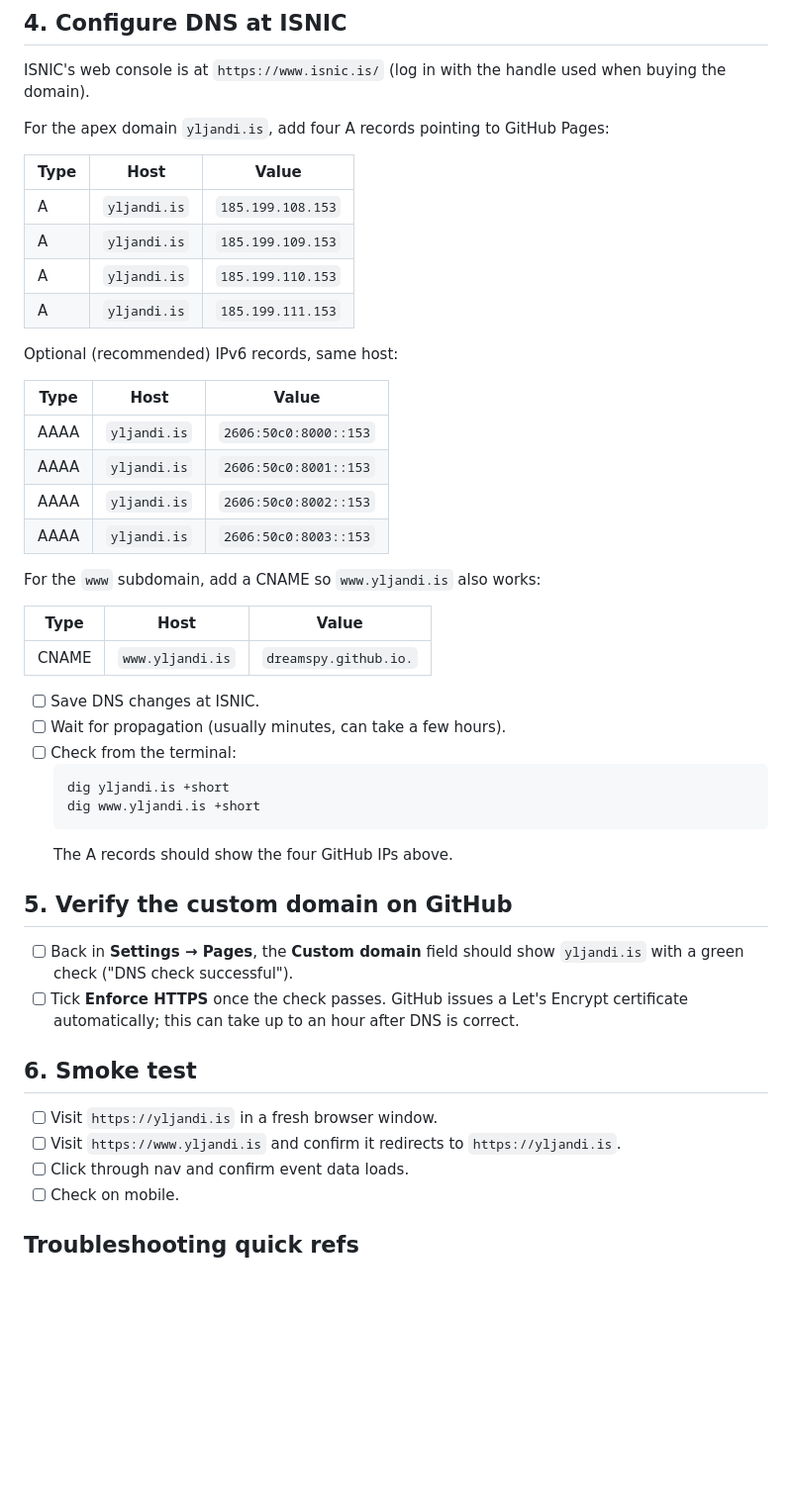
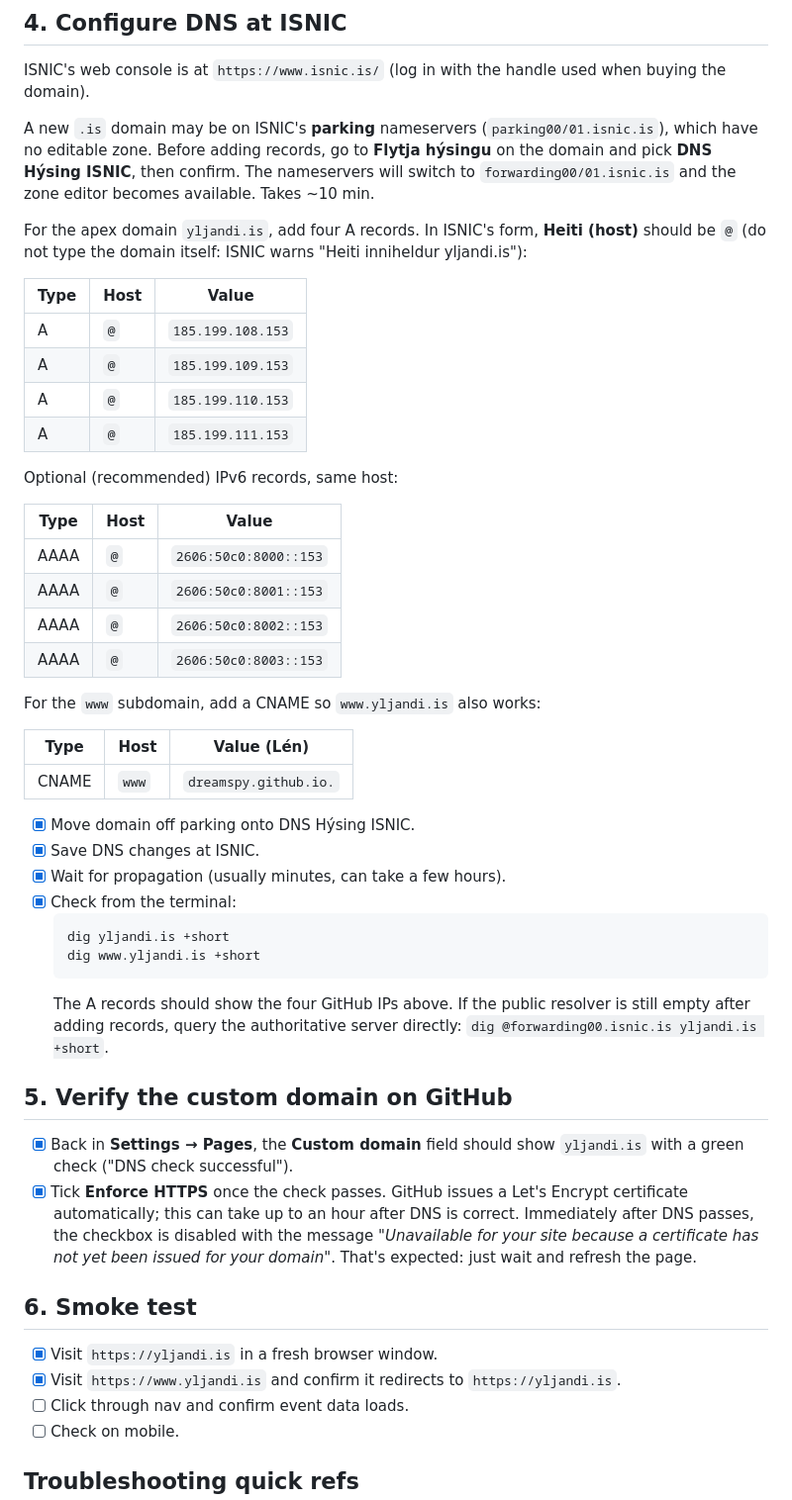
Before and after one commit to dreamspy/yljandi.is, a Markdown page: TODO.md, the part around the change. Shown at 99% size. Rendered like a GitHub page; blank space fills up the shorter version.

Commit message:
Update publish TODO with ISNIC specifics and progress
Capture the parking -> DNS Hýsing ISNIC move, correct the host
field format (@ instead of the full domain), note the expected
"cert not yet issued" state immediately after DNS check passes,
and tick off the steps now complete.

Co-Authored-By: Claude Opus 4.7 (1M context) <noreply@anthropic.com>

````diff
--- a/TODO.md
+++ b/TODO.md
@@ -33,48 +33,51 @@ GitHub Pages reads this file to know which custom domain to serve.
 
 ISNIC's web console is at `https://www.isnic.is/` (log in with the handle used when buying the domain).
 
-For the apex domain `yljandi.is`, add four A records pointing to GitHub Pages:
+A new `.is` domain may be on ISNIC's **parking** nameservers (`parking00/01.isnic.is`), which have no editable zone. Before adding records, go to **Flytja hýsingu** on the domain and pick **DNS Hýsing ISNIC**, then confirm. The nameservers will switch to `forwarding00/01.isnic.is` and the zone editor becomes available. Takes ~10 min.
 
-| Type | Host        | Value             |
-| ---- | ----------- | ----------------- |
-| A    | `yljandi.is` | `185.199.108.153` |
-| A    | `yljandi.is` | `185.199.109.153` |
-| A    | `yljandi.is` | `185.199.110.153` |
-| A    | `yljandi.is` | `185.199.111.153` |
+For the apex domain `yljandi.is`, add four A records. In ISNIC's form, **Heiti (host)** should be `@` (do not type the domain itself: ISNIC warns "Heiti inniheldur yljandi.is"):
+
+| Type | Host | Value             |
+| ---- | ---- | ----------------- |
+| A    | `@`  | `185.199.108.153` |
+| A    | `@`  | `185.199.109.153` |
+| A    | `@`  | `185.199.110.153` |
+| A    | `@`  | `185.199.111.153` |
 
 Optional (recommended) IPv6 records, same host:
 
-| Type | Host         | Value                   |
-| ---- | ------------ | ----------------------- |
-| AAAA | `yljandi.is` | `2606:50c0:8000::153`   |
-| AAAA | `yljandi.is` | `2606:50c0:8001::153`   |
-| AAAA | `yljandi.is` | `2606:50c0:8002::153`   |
-| AAAA | `yljandi.is` | `2606:50c0:8003::153`   |
+| Type | Host | Value                 |
+| ---- | ---- | --------------------- |
+| AAAA | `@`  | `2606:50c0:8000::153` |
+| AAAA | `@`  | `2606:50c0:8001::153` |
+| AAAA | `@`  | `2606:50c0:8002::153` |
+| AAAA | `@`  | `2606:50c0:8003::153` |
 
 For the `www` subdomain, add a CNAME so `www.yljandi.is` also works:
 
-| Type  | Host              | Value                 |
-| ----- | ----------------- | --------------------- |
-| CNAME | `www.yljandi.is`  | `dreamspy.github.io.` |
+| Type  | Host  | Value (Lén)           |
+| ----- | ----- | --------------------- |
+| CNAME | `www` | `dreamspy.github.io.` |
 
-- [ ] Save DNS changes at ISNIC.
-- [ ] Wait for propagation (usually minutes, can take a few hours).
-- [ ] Check from the terminal:
+- [x] Move domain off parking onto DNS Hýsing ISNIC.
+- [x] Save DNS changes at ISNIC.
+- [x] Wait for propagation (usually minutes, can take a few hours).
+- [x] Check from the terminal:
   ```
   dig yljandi.is +short
   dig www.yljandi.is +short
   ```
-  The A records should show the four GitHub IPs above.
+  The A records should show the four GitHub IPs above. If the public resolver is still empty after adding records, query the authoritative server directly: `dig @forwarding00.isnic.is yljandi.is +short`.
 
 ## 5. Verify the custom domain on GitHub
 
-- [ ] Back in **Settings → Pages**, the **Custom domain** field should show `yljandi.is` with a green check ("DNS check successful").
-- [ ] Tick **Enforce HTTPS** once the check passes. GitHub issues a Let's Encrypt certificate automatically; this can take up to an hour after DNS is correct.
+- [x] Back in **Settings → Pages**, the **Custom domain** field should show `yljandi.is` with a green check ("DNS check successful").
+- [x] Tick **Enforce HTTPS** once the check passes. GitHub issues a Let's Encrypt certificate automatically; this can take up to an hour after DNS is correct. Immediately after DNS passes, the checkbox is disabled with the message *"Unavailable for your site because a certificate has not yet been issued for your domain"*. That's expected: just wait and refresh the page.
 
 ## 6. Smoke test
 
-- [ ] Visit `https://yljandi.is` in a fresh browser window.
-- [ ] Visit `https://www.yljandi.is` and confirm it redirects to `https://yljandi.is`.
+- [x] Visit `https://yljandi.is` in a fresh browser window.
+- [x] Visit `https://www.yljandi.is` and confirm it redirects to `https://yljandi.is`.
 - [ ] Click through nav and confirm event data loads.
 - [ ] Check on mobile.
 
````
